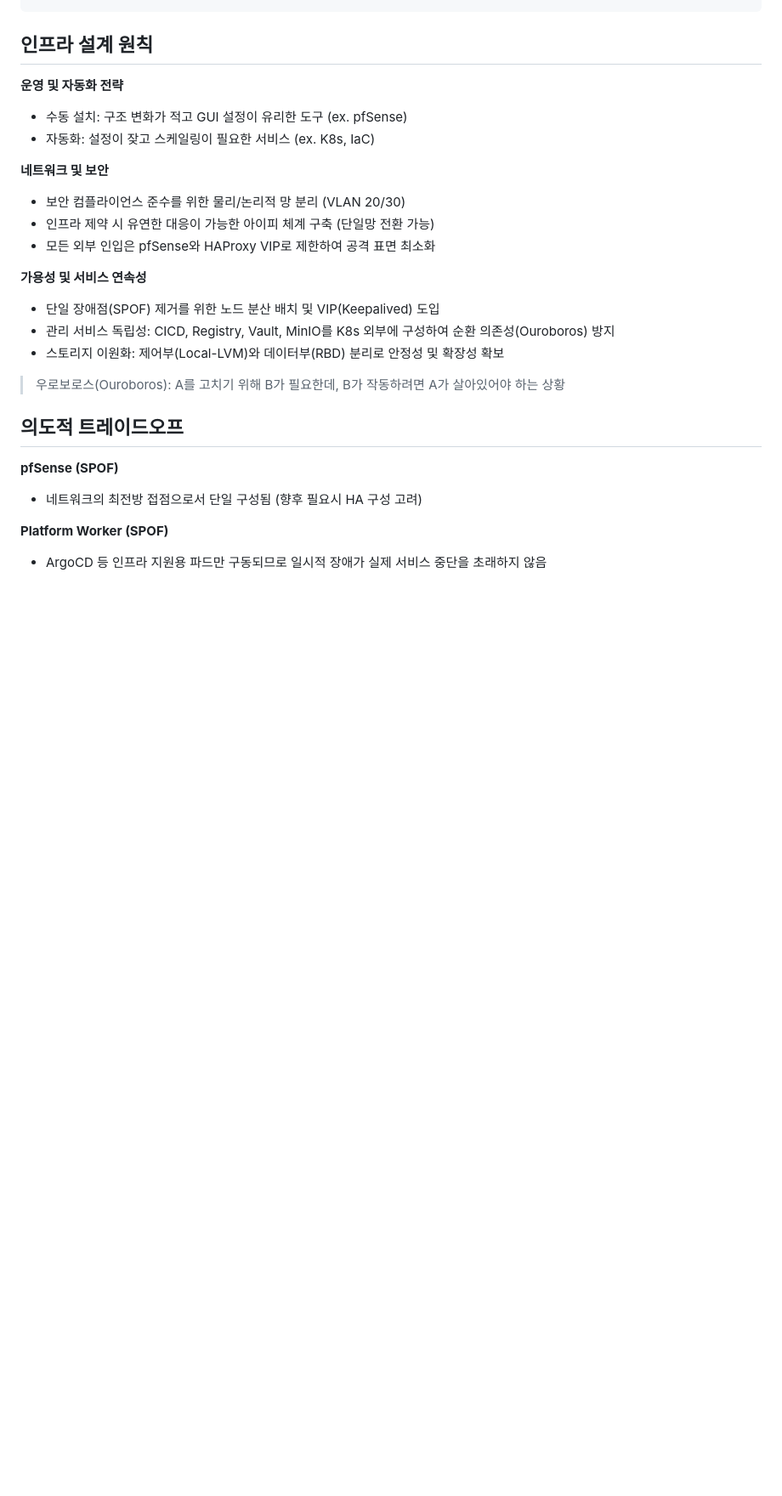
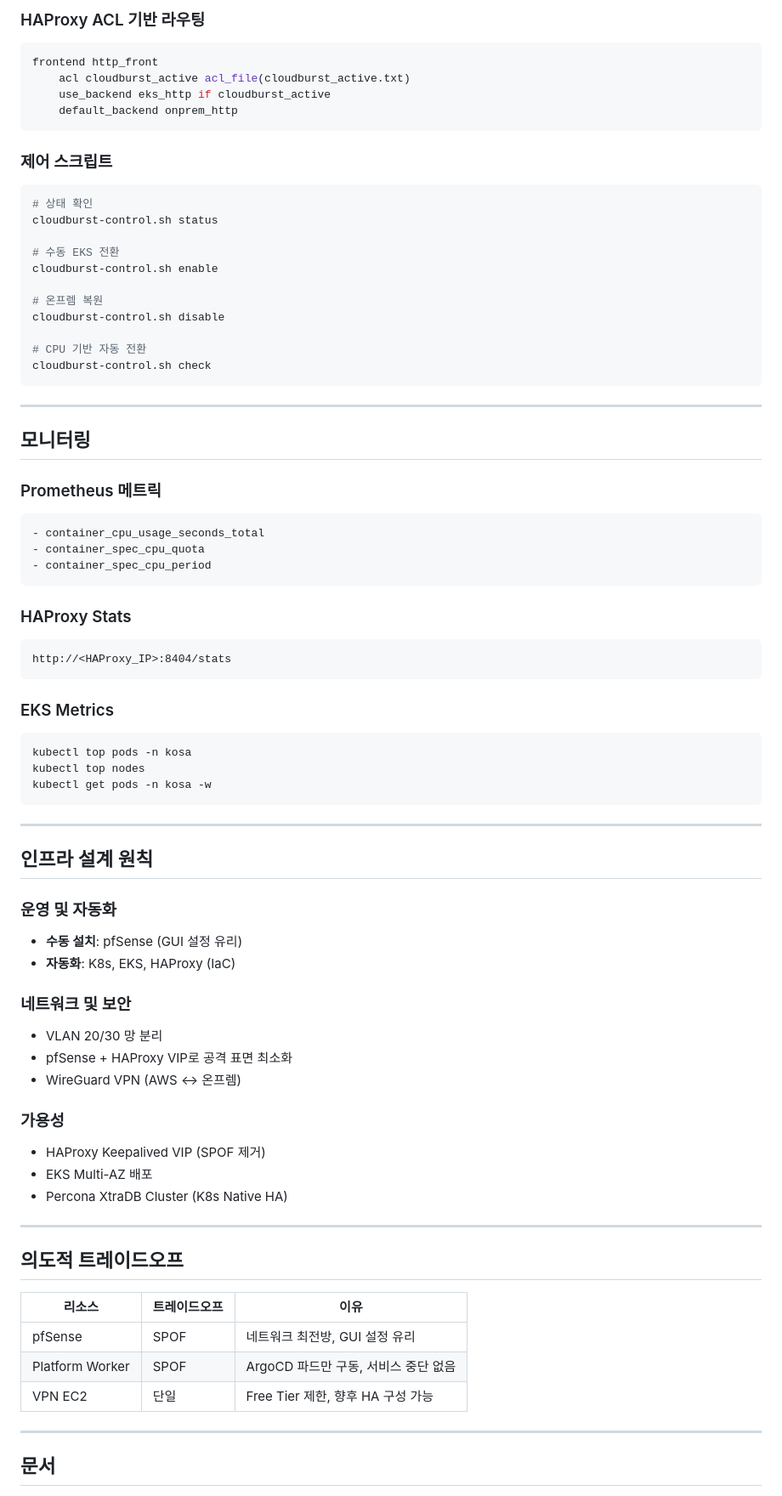
Before and after one commit to sjungwon03/kosa-final-project, a Markdown page: README.md, the part around one of its changes. Shown at 85% size. GitHub-like rendering; blank space fills up the shorter version.

Commit message:
docs: README.md 프로젝트 개요 및 구성 범위 업데이트

````diff
--- a/README.md
+++ b/README.md
@@ -75,29 +173,86 @@
+### HAProxy ACL 기반 라우팅
+
+```ini
+frontend http_front
+    acl cloudburst_active acl_file(cloudburst_active.txt)
+    use_backend eks_http if cloudburst_active
+    default_backend onprem_http
+```
+
+### 제어 스크립트
+
+```bash
+# 상태 확인
+cloudburst-control.sh status
+
+# 수동 EKS 전환
+cloudburst-control.sh enable
+
+# 온프렘 복원
+cloudburst-control.sh disable
+
+# CPU 기반 자동 전환
+cloudburst-control.sh check
+```
+
+---
+
+## 모니터링
+
+### Prometheus 메트릭
+
+```yaml
+- container_cpu_usage_seconds_total
+- container_spec_cpu_quota
+- container_spec_cpu_period
+```
+
+### HAProxy Stats
+
+```
+http://<HAProxy_IP>:8404/stats
+```
+
+### EKS Metrics
+
+```bash
+kubectl top pods -n kosa
+kubectl top nodes
+kubectl get pods -n kosa -w
+```
+
+---
 
 ## 인프라 설계 원칙
 
-**운영 및 자동화 전략**
-- 수동 설치: 구조 변화가 적고 GUI 설정이 유리한 도구 (ex. pfSense)
-- 자동화: 설정이 잦고 스케일링이 필요한 서비스 (ex. K8s, IaC)
+### 운영 및 자동화
 
-**네트워크 및 보안**
-- 보안 컴플라이언스 준수를 위한 물리/논리적 망 분리 (VLAN 20/30)
-- 인프라 제약 시 유연한 대응이 가능한 아이피 체계 구축 (단일망 전환 가능)
-- 모든 외부 인입은 pfSense와 HAProxy VIP로 제한하여 공격 표면 최소화
+- **수동 설치**: pfSense (GUI 설정 유리)
+- **자동화**: K8s, EKS, HAProxy (IaC)
 
-**가용성 및 서비스 연속성**
-- 단일 장애점(SPOF) 제거를 위한 노드 분산 배치 및 VIP(Keepalived) 도입
-- 관리 서비스 독립성: CICD, Registry, Vault, MinIO를 K8s 외부에 구성하여 순환 의존성(Ouroboros) 방지
-- 스토리지 이원화: 제어부(Local-LVM)와 데이터부(RBD) 분리로 안정성 및 확장성 확보
+### 네트워크 및 보안
 
-> 우로보로스(Ouroboros): A를 고치기 위해 B가 필요한데, B가 작동하려면 A가 살아있어야 하는 상황
+- VLAN 20/30 망 분리
+- pfSense + HAProxy VIP로 공격 표면 최소화
+- WireGuard VPN (AWS ↔ 온프렘)
 
+### 가용성
+
+- HAProxy Keepalived VIP (SPOF 제거)
+- EKS Multi-AZ 배포
+- Percona XtraDB Cluster (K8s Native HA)
+
+---
 
 ## 의도적 트레이드오프
 
-**pfSense (SPOF)**
-- 네트워크의 최전방 접점으로서 단일 구성됨 (향후 필요시 HA 구성 고려)
+| 리소스          | 트레이드오프 | 이유                                 |
+| --------------- | ------------ | ------------------------------------ |
+| pfSense         | SPOF         | 네트워크 최전방, GUI 설정 유리       |
+| Platform Worker | SPOF         | ArgoCD 파드만 구동, 서비스 중단 없음 |
+| VPN EC2         | 단일         | Free Tier 제한, 향후 HA 구성 가능    |
 
-**Platform Worker (SPOF)**
-- ArgoCD 등 인프라 지원용 파드만 구동되므로 일시적 장애가 실제 서비스 중단을 초래하지 않음
+---
 
+## 문서
 
````
Also changed, not shown: other parts of README.md (+172 -75 lines).
